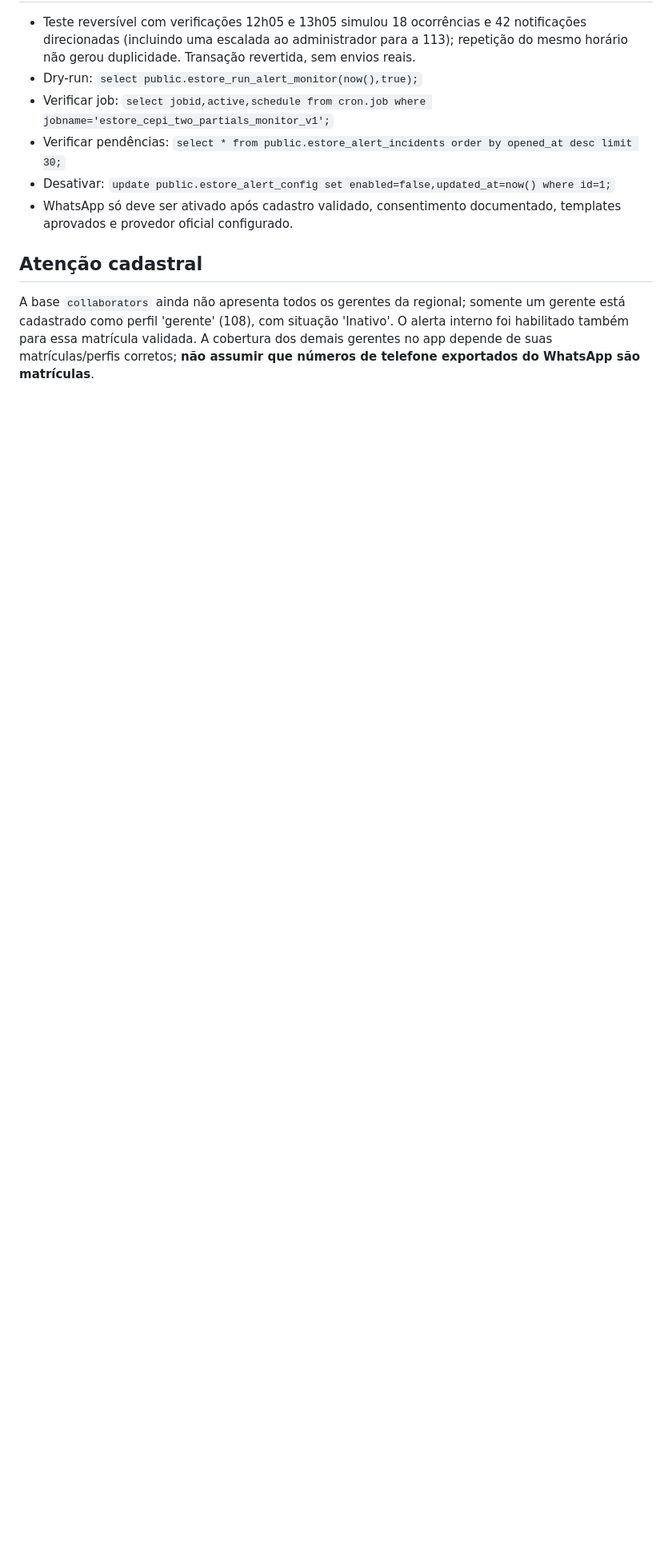
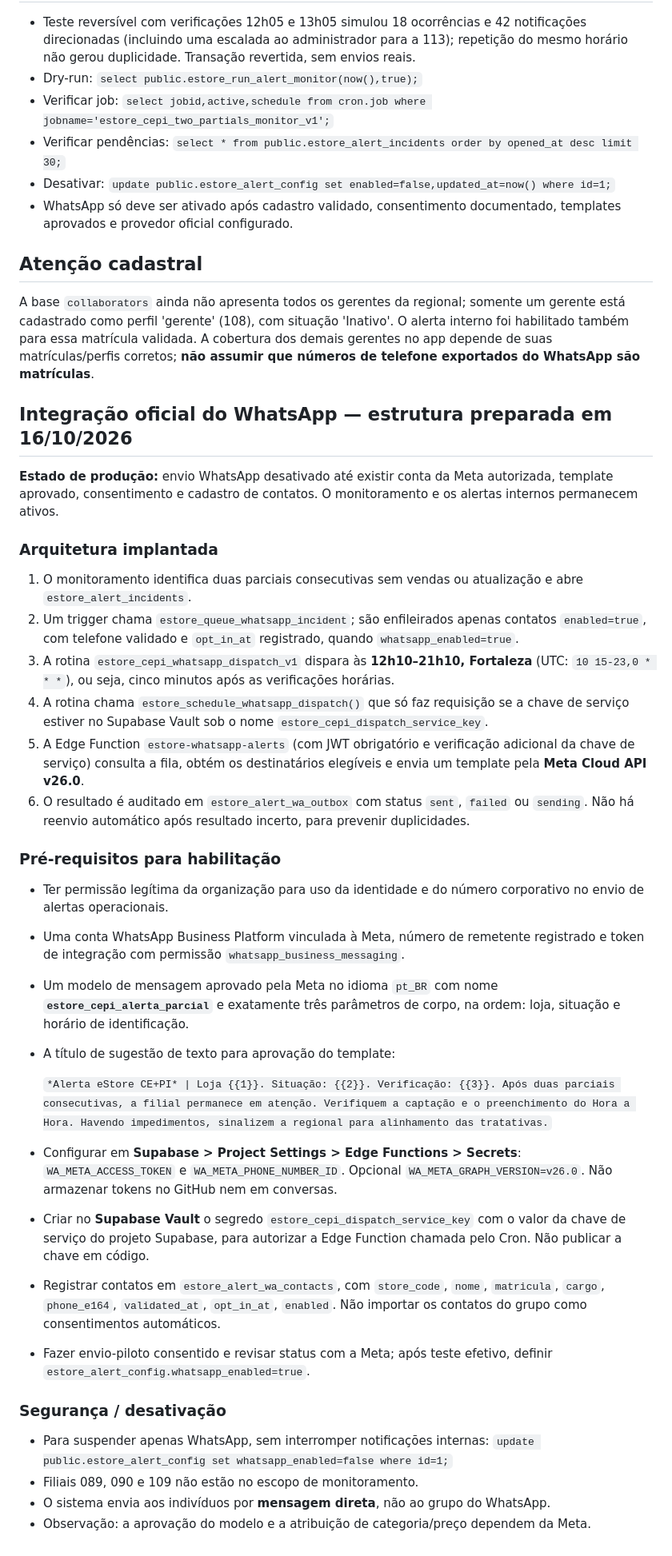
Before and after one commit to frannlima/app-estore-cepi, a Markdown page: docs/ALERTAS_PERFORMANCE_ESTORE_CEPI.md, the part around the change. Shown at 80% size. GitHub-like rendering; blank space fills up the shorter version.

Commit message:
feat: documenta fluxo oficial de alertas pelo WhatsApp Cloud API

```diff
--- a/docs/ALERTAS_PERFORMANCE_ESTORE_CEPI.md
+++ b/docs/ALERTAS_PERFORMANCE_ESTORE_CEPI.md
@@ -41,3 +41,35 @@ Projeto: `fndkjgveeojlywkdrtxe`.
 
 ## Atenção cadastral
 A base `collaborators` ainda não apresenta todos os gerentes da regional; somente um gerente está cadastrado como perfil 'gerente' (108), com situação 'Inativo'. O alerta interno foi habilitado também para essa matrícula validada. A cobertura dos demais gerentes no app depende de suas matrículas/perfis corretos; **não assumir que números de telefone exportados do WhatsApp são matrículas**.
+
+## Integração oficial do WhatsApp — estrutura preparada em 16/10/2026
+
+**Estado de produção:** envio WhatsApp desativado até existir conta da Meta autorizada, template aprovado, consentimento e cadastro de contatos. O monitoramento e os alertas internos permanecem ativos.
+
+### Arquitetura implantada
+1. O monitoramento identifica duas parciais consecutivas sem vendas ou atualização e abre `estore_alert_incidents`.
+2. Um trigger chama `estore_queue_whatsapp_incident`; são enfileirados apenas contatos `enabled=true`, com telefone validado e `opt_in_at` registrado, quando `whatsapp_enabled=true`.
+3. A rotina `estore_cepi_whatsapp_dispatch_v1` dispara às **12h10–21h10, Fortaleza** (UTC: `10 15-23,0 * * *`), ou seja, cinco minutos após as verificações horárias.
+4. A rotina chama `estore_schedule_whatsapp_dispatch()` que só faz requisição se a chave de serviço estiver no Supabase Vault sob o nome `estore_cepi_dispatch_service_key`.
+5. A Edge Function `estore-whatsapp-alerts` (com JWT obrigatório e verificação adicional da chave de serviço) consulta a fila, obtém os destinatários elegíveis e envia um template pela **Meta Cloud API v26.0**.
+6. O resultado é auditado em `estore_alert_wa_outbox` com status `sent`, `failed` ou `sending`. Não há reenvio automático após resultado incerto, para prevenir duplicidades.
+
+### Pré-requisitos para habilitação
+- Ter permissão legítima da organização para uso da identidade e do número corporativo no envio de alertas operacionais.
+- Uma conta WhatsApp Business Platform vinculada à Meta, número de remetente registrado e token de integração com permissão `whatsapp_business_messaging`.
+- Um modelo de mensagem aprovado pela Meta no idioma `pt_BR` com nome **`estore_cepi_alerta_parcial`** e exatamente três parâmetros de corpo, na ordem: loja, situação e horário de identificação.
+- A título de sugestão de texto para aprovação do template:
+
+  `*Alerta eStore CE+PI* | Loja {{1}}. Situação: {{2}}. Verificação: {{3}}. Após duas parciais consecutivas, a filial permanece em atenção. Verifiquem a captação e o preenchimento do Hora a Hora. Havendo impedimentos, sinalizem a regional para alinhamento das tratativas.`
+
+- Configurar em **Supabase > Project Settings > Edge Functions > Secrets**: `WA_META_ACCESS_TOKEN` e `WA_META_PHONE_NUMBER_ID`. Opcional `WA_META_GRAPH_VERSION=v26.0`. Não armazenar tokens no GitHub nem em conversas.
+- Criar no **Supabase Vault** o segredo `estore_cepi_dispatch_service_key` com o valor da chave de serviço do projeto Supabase, para autorizar a Edge Function chamada pelo Cron. Não publicar a chave em código.
+- Registrar contatos em `estore_alert_wa_contacts`, com `store_code`, `nome`, `matricula`, `cargo`, `phone_e164`, `validated_at`, `opt_in_at`, `enabled`. Não importar os contatos do grupo como consentimentos automáticos.
+- Fazer envio-piloto consentido e revisar status com a Meta; após teste efetivo, definir `estore_alert_config.whatsapp_enabled=true`.
+
+### Segurança / desativação
+- Para suspender apenas WhatsApp, sem interromper notificações internas:
+  `update public.estore_alert_config set whatsapp_enabled=false where id=1;`
+- Filiais 089, 090 e 109 não estão no escopo de monitoramento.
+- O sistema envia aos indivíduos por **mensagem direta**, não ao grupo do WhatsApp.
+- Observação: a aprovação do modelo e a atribuição de categoria/preço dependem da Meta.
```
